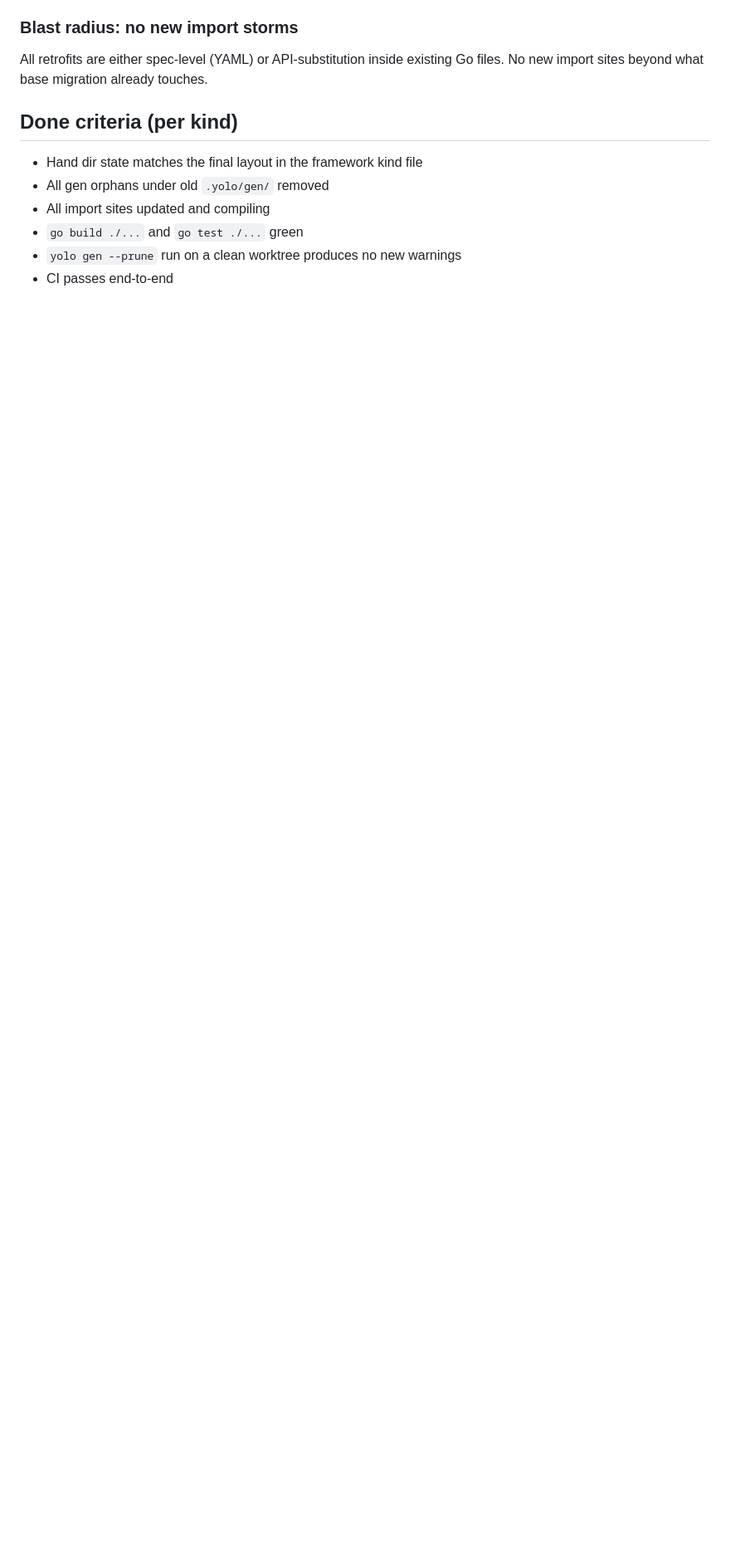
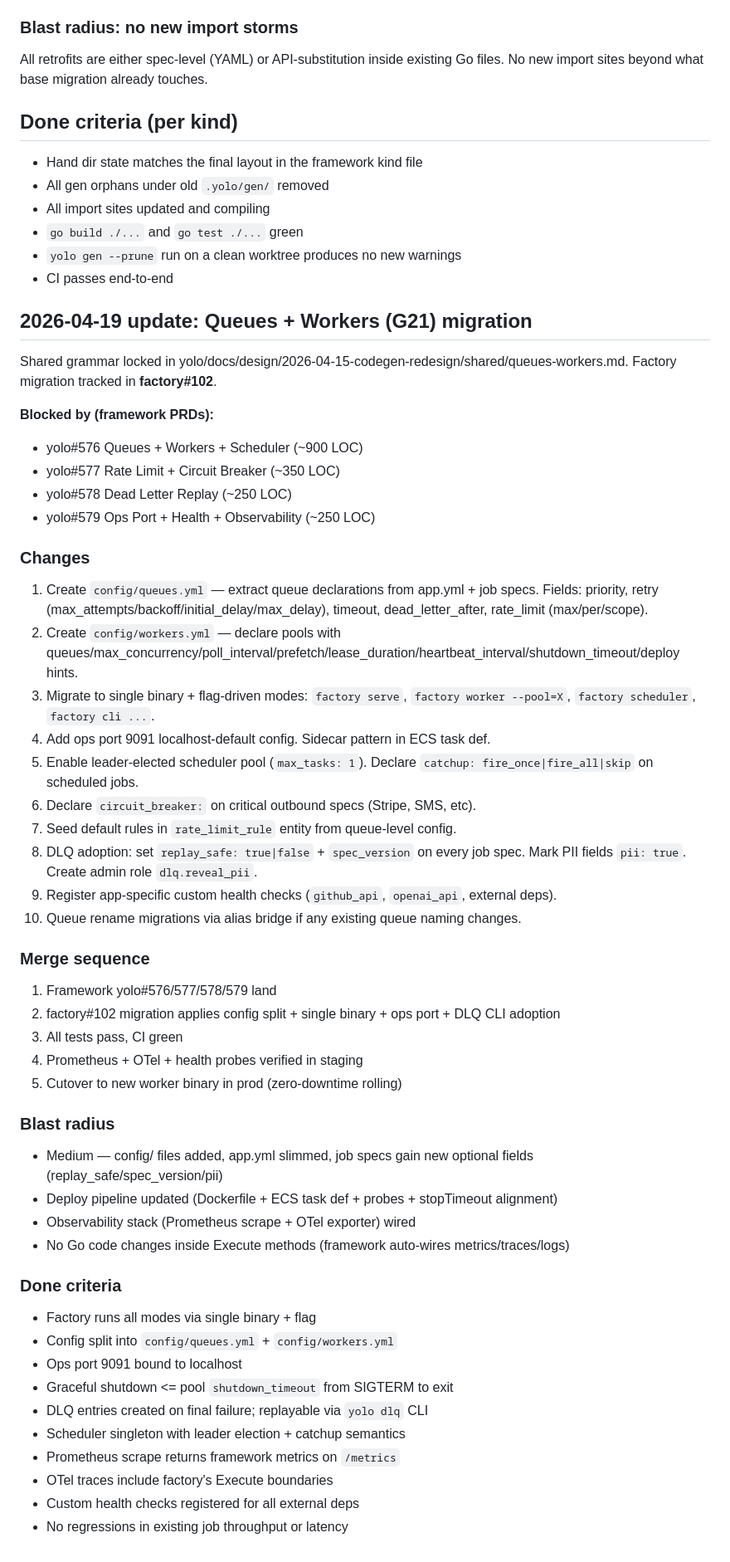
Before and after one commit to yolo-hq/app-yolo-factory, a Markdown page: docs/design/2026-04-15-codegen-migration.md, the part around the change. Shown at 83% size. Rendered like a GitHub page; blank space fills up the shorter version.

Commit message:
docs(design): add Queues+Workers G21 migration (factory#102)
Append G21 migration section referencing yolo#576-579 shared framework
PRDs. Covers config/queues.yml + config/workers.yml split, single binary
+ flag-driven modes, ops port 9091 localhost-default, leader-elected
scheduler with catchup semantics, DLQ adoption with replay_safe +
spec_version + pii fields, custom health checks for external deps.

Blocked by: yolo#576 (dispatcher+scheduler), yolo#577 (rate limit +
circuit breaker), yolo#578 (DLQ replay), yolo#579 (ops port + health +
observability).

No Go code changes inside Execute methods — framework auto-wires
metrics/traces/logs/DLQ. Medium blast radius: config files added, deploy
pipeline updated (Dockerfile + ECS stopTimeout + probes), observability
stack wired (Prometheus + OTel).

Co-Authored-By: Claude Opus 4.7 (1M context) <noreply@anthropic.com>

```diff
--- a/docs/design/2026-04-15-codegen-migration.md
+++ b/docs/design/2026-04-15-codegen-migration.md
@@ -223,3 +223,54 @@ All retrofits are either spec-level (YAML) or API-substitution inside existing G
 - `go build ./...` and `go test ./...` green
 - `yolo gen --prune` run on a clean worktree produces no new warnings
 - CI passes end-to-end
+
+## 2026-04-19 update: Queues + Workers (G21) migration
+
+Shared grammar locked in yolo/docs/design/2026-04-15-codegen-redesign/shared/queues-workers.md. Factory migration tracked in **factory#102**.
+
+**Blocked by (framework PRDs):**
+- yolo#576 Queues + Workers + Scheduler (~900 LOC)
+- yolo#577 Rate Limit + Circuit Breaker (~350 LOC)
+- yolo#578 Dead Letter Replay (~250 LOC)
+- yolo#579 Ops Port + Health + Observability (~250 LOC)
+
+### Changes
+
+1. Create `config/queues.yml` — extract queue declarations from app.yml + job specs. Fields: priority, retry (max_attempts/backoff/initial_delay/max_delay), timeout, dead_letter_after, rate_limit (max/per/scope).
+2. Create `config/workers.yml` — declare pools with queues/max_concurrency/poll_interval/prefetch/lease_duration/heartbeat_interval/shutdown_timeout/deploy hints.
+3. Migrate to single binary + flag-driven modes: `factory serve`, `factory worker --pool=X`, `factory scheduler`, `factory cli ...`.
+4. Add ops port 9091 localhost-default config. Sidecar pattern in ECS task def.
+5. Enable leader-elected scheduler pool (`max_tasks: 1`). Declare `catchup: fire_once|fire_all|skip` on scheduled jobs.
+6. Declare `circuit_breaker:` on critical outbound specs (Stripe, SMS, etc).
+7. Seed default rules in `rate_limit_rule` entity from queue-level config.
+8. DLQ adoption: set `replay_safe: true|false` + `spec_version` on every job spec. Mark PII fields `pii: true`. Create admin role `dlq.reveal_pii`.
+9. Register app-specific custom health checks (`github_api`, `openai_api`, external deps).
+10. Queue rename migrations via alias bridge if any existing queue naming changes.
+
+### Merge sequence
+
+1. Framework yolo#576/577/578/579 land
+2. factory#102 migration applies config split + single binary + ops port + DLQ CLI adoption
+3. All tests pass, CI green
+4. Prometheus + OTel + health probes verified in staging
+5. Cutover to new worker binary in prod (zero-downtime rolling)
+
+### Blast radius
+
+- Medium — config/ files added, app.yml slimmed, job specs gain new optional fields (replay_safe/spec_version/pii)
+- Deploy pipeline updated (Dockerfile + ECS task def + probes + stopTimeout alignment)
+- Observability stack (Prometheus scrape + OTel exporter) wired
+- No Go code changes inside Execute methods (framework auto-wires metrics/traces/logs)
+
+### Done criteria
+
+- Factory runs all modes via single binary + flag
+- Config split into `config/queues.yml` + `config/workers.yml`
+- Ops port 9091 bound to localhost
+- Graceful shutdown <= pool `shutdown_timeout` from SIGTERM to exit
+- DLQ entries created on final failure; replayable via `yolo dlq` CLI
+- Scheduler singleton with leader election + catchup semantics
+- Prometheus scrape returns framework metrics on `/metrics`
+- OTel traces include factory's Execute boundaries
+- Custom health checks registered for all external deps
+- No regressions in existing job throughput or latency
```
